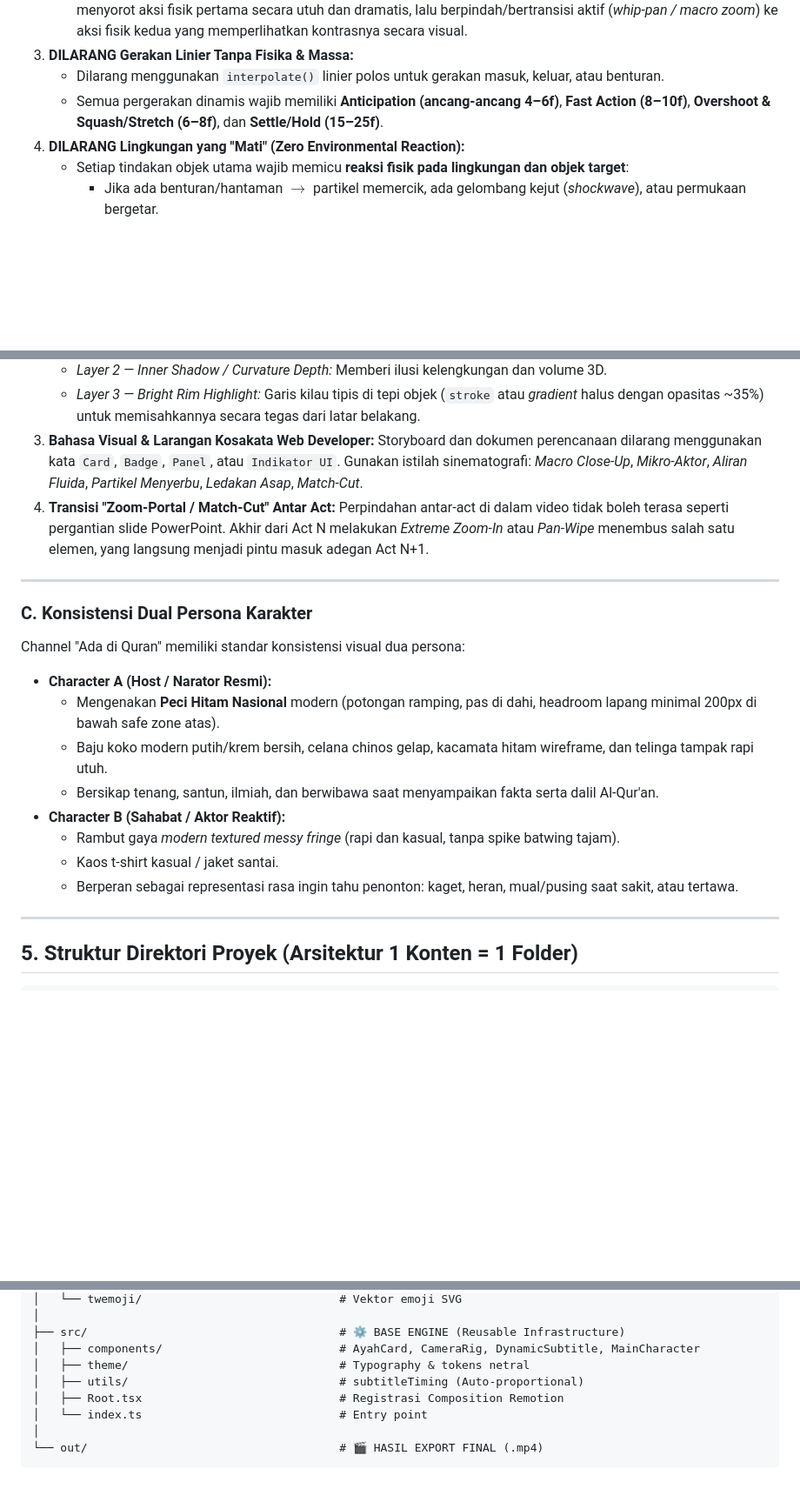
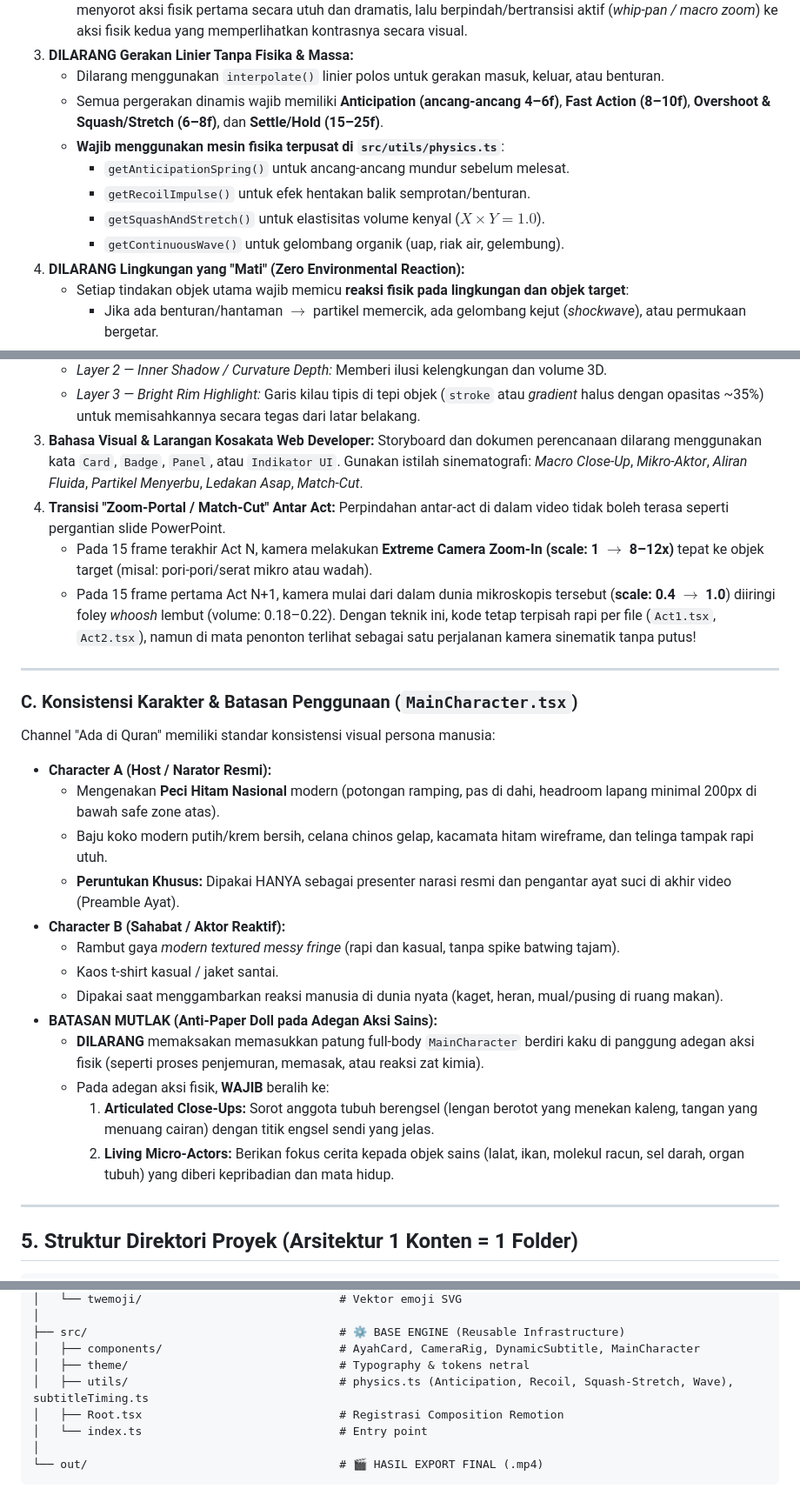
Before and after one commit to danisetiawan31/ada-di-quran, a Markdown page: PROJECT_SSOT.md, 3 parts joined by grey strips. Shown at 87% size. GitHub-like rendering; blank space fills up the shorter version.

Commit message:
fix(ssot): patch remaining loopholes on physics engine, zoom-portal, character boundaries, and UI card exclusions

```diff
--- a/PROJECT_SSOT.md
+++ b/PROJECT_SSOT.md
@@ -78,6 +78,11 @@ Seluruh adegan harus dibangun dengan filosofi **Film Animasi Pendek**, bukan sek
 3. **DILARANG Gerakan Linier Tanpa Fisika & Massa:**
    - Dilarang menggunakan `interpolate()` linier polos untuk gerakan masuk, keluar, atau benturan.
    - Semua pergerakan dinamis wajib memiliki **Anticipation (ancang-ancang 4–6f)**, **Fast Action (8–10f)**, **Overshoot & Squash/Stretch (6–8f)**, dan **Settle/Hold (15–25f)**.
+   - **Wajib menggunakan mesin fisika terpusat di `src/utils/physics.ts`**:
+     - `getAnticipationSpring()` untuk ancang-ancang mundur sebelum melesat.
+     - `getRecoilImpulse()` untuk efek hentakan balik semprotan/benturan.
+     - `getSquashAndStretch()` untuk elastisitas volume kenyal ($X \times Y = 1.0$).
+     - `getContinuousWave()` untuk gelombang organik (uap, riak air, gelembung).
 4. **DILARANG Lingkungan yang "Mati" (Zero Environmental Reaction):**
    - Setiap tindakan objek utama wajib memicu **reaksi fisik pada lingkungan dan objek target**:
      - Jika ada benturan/hantaman $\rightarrow$ partikel memercik, ada gelombang kejut (*shockwave*), atau permukaan bergetar.
@@ -101,20 +106,28 @@ Seluruh adegan harus dibangun dengan filosofi **Film Animasi Pendek**, bukan sek
 3. **Bahasa Visual & Larangan Kosakata Web Developer:**
    Storyboard dan dokumen perencanaan dilarang menggunakan kata `Card`, `Badge`, `Panel`, atau `Indikator UI`. Gunakan istilah sinematografi: *Macro Close-Up*, *Mikro-Aktor*, *Aliran Fluida*, *Partikel Menyerbu*, *Ledakan Asap*, *Match-Cut*.
 4. **Transisi "Zoom-Portal / Match-Cut" Antar Act:**
-   Perpindahan antar-act di dalam video tidak boleh terasa seperti pergantian slide PowerPoint. Akhir dari Act N melakukan *Extreme Zoom-In* atau *Pan-Wipe* menembus salah satu elemen, yang langsung menjadi pintu masuk adegan Act N+1.
+   Perpindahan antar-act di dalam video tidak boleh terasa seperti pergantian slide PowerPoint.
+   - Pada 15 frame terakhir Act N, kamera melakukan **Extreme Camera Zoom-In (scale: 1 $\rightarrow$ 8–12x)** tepat ke objek target (misal: pori-pori/serat mikro atau wadah).
+   - Pada 15 frame pertama Act N+1, kamera mulai dari dalam dunia mikroskopis tersebut (**scale: 0.4 $\rightarrow$ 1.0**) diiringi foley *whoosh* lembut (volume: 0.18–0.22).
+   Dengan teknik ini, kode tetap terpisah rapi per file (`Act1.tsx`, `Act2.tsx`), namun di mata penonton terlihat sebagai satu perjalanan kamera sinematik tanpa putus!
 
 ---
 
-### C. Konsistensi Dual Persona Karakter
-Channel "Ada di Quran" memiliki standar konsistensi visual dua persona:
+### C. Konsistensi Karakter & Batasan Penggunaan (`MainCharacter.tsx`)
+Channel "Ada di Quran" memiliki standar konsistensi visual persona manusia:
 * **Character A (Host / Narator Resmi):**
   - Mengenakan **Peci Hitam Nasional** modern (potongan ramping, pas di dahi, headroom lapang minimal 200px di bawah safe zone atas).
   - Baju koko modern putih/krem bersih, celana chinos gelap, kacamata hitam wireframe, dan telinga tampak rapi utuh.
-  - Bersikap tenang, santun, ilmiah, dan berwibawa saat menyampaikan fakta serta dalil Al-Qur'an.
+  - **Peruntukan Khusus:** Dipakai HANYA sebagai presenter narasi resmi dan pengantar ayat suci di akhir video (Preamble Ayat).
 * **Character B (Sahabat / Aktor Reaktif):**
   - Rambut gaya *modern textured messy fringe* (rapi dan kasual, tanpa spike batwing tajam).
   - Kaos t-shirt kasual / jaket santai.
-  - Berperan sebagai representasi rasa ingin tahu penonton: kaget, heran, mual/pusing saat sakit, atau tertawa.
+  - Dipakai saat menggambarkan reaksi manusia di dunia nyata (kaget, heran, mual/pusing di ruang makan).
+* **BATASAN MUTLAK (Anti-Paper Doll pada Adegan Aksi Sains):**
+  - **DILARANG** memaksakan memasukkan patung full-body `MainCharacter` berdiri kaku di panggung adegan aksi fisik (seperti proses penjemuran, memasak, atau reaksi zat kimia).
+  - Pada adegan aksi fisik, **WAJIB** beralih ke:
+    1. **Articulated Close-Ups:** Sorot anggota tubuh berengsel (lengan berotot yang menekan kaleng, tangan yang menuang cairan) dengan titik engsel sendi yang jelas.
+    2. **Living Micro-Actors:** Berikan fokus cerita kepada objek sains (lalat, ikan, molekul racun, sel darah, organ tubuh) yang diberi kepribadian dan mata hidup.
 
 ---
 
@@ -145,7 +158,7 @@ D:\Dokumen\yt/
 ├── src/                                     # ⚙️ BASE ENGINE (Reusable Infrastructure)
 │   ├── components/                          # AyahCard, CameraRig, DynamicSubtitle, MainCharacter
 │   ├── theme/                               # Typography & tokens netral
-│   ├── utils/                               # subtitleTiming (Auto-proportional)
+│   ├── utils/                               # physics.ts (Anticipation, Recoil, Squash-Stretch, Wave), subtitleTiming.ts
 │   ├── Root.tsx                             # Registrasi Composition Remotion
 │   └── index.ts                             # Entry point
 │
```
Also changed, not shown: other parts of PROJECT_SSOT.md (+1 -1 lines).
